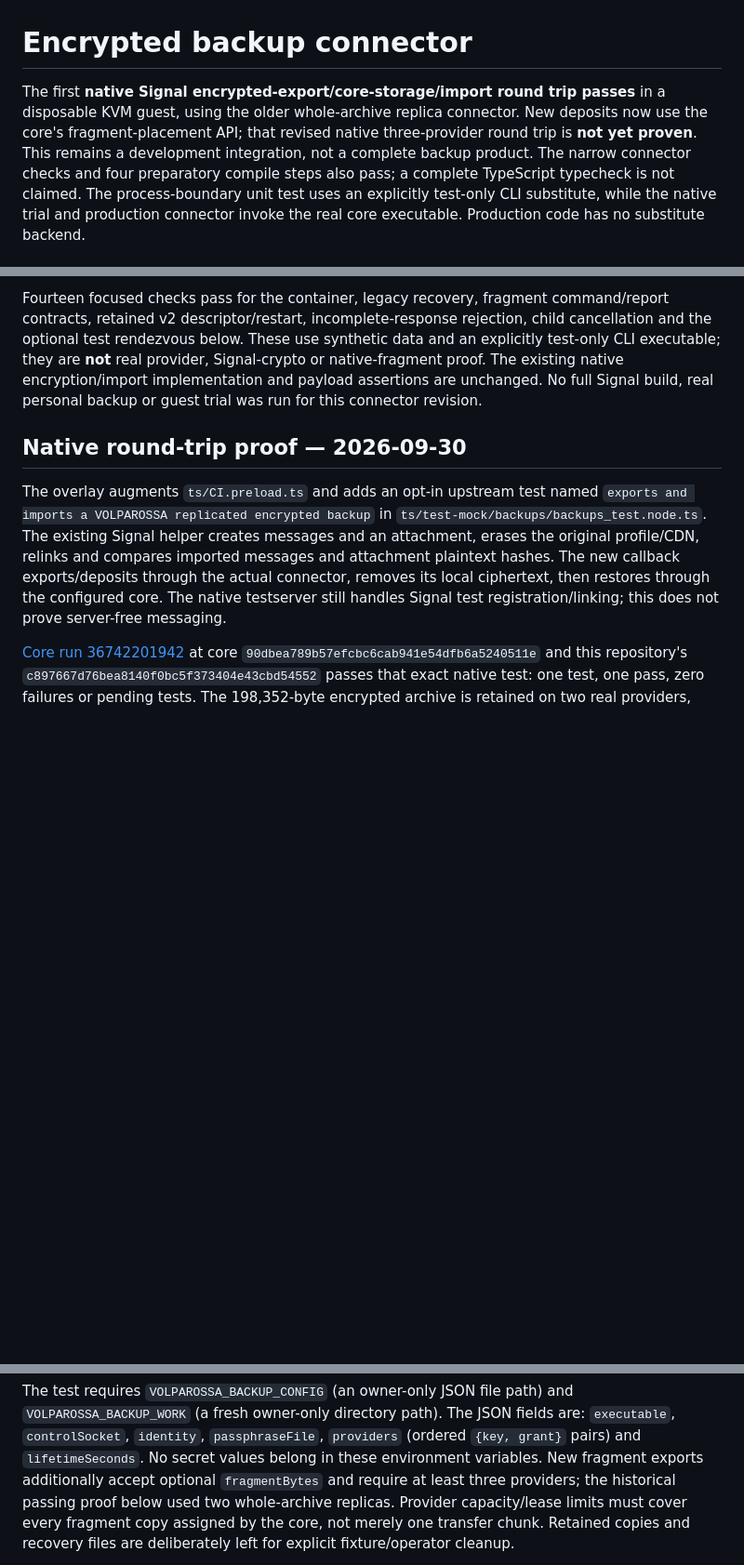
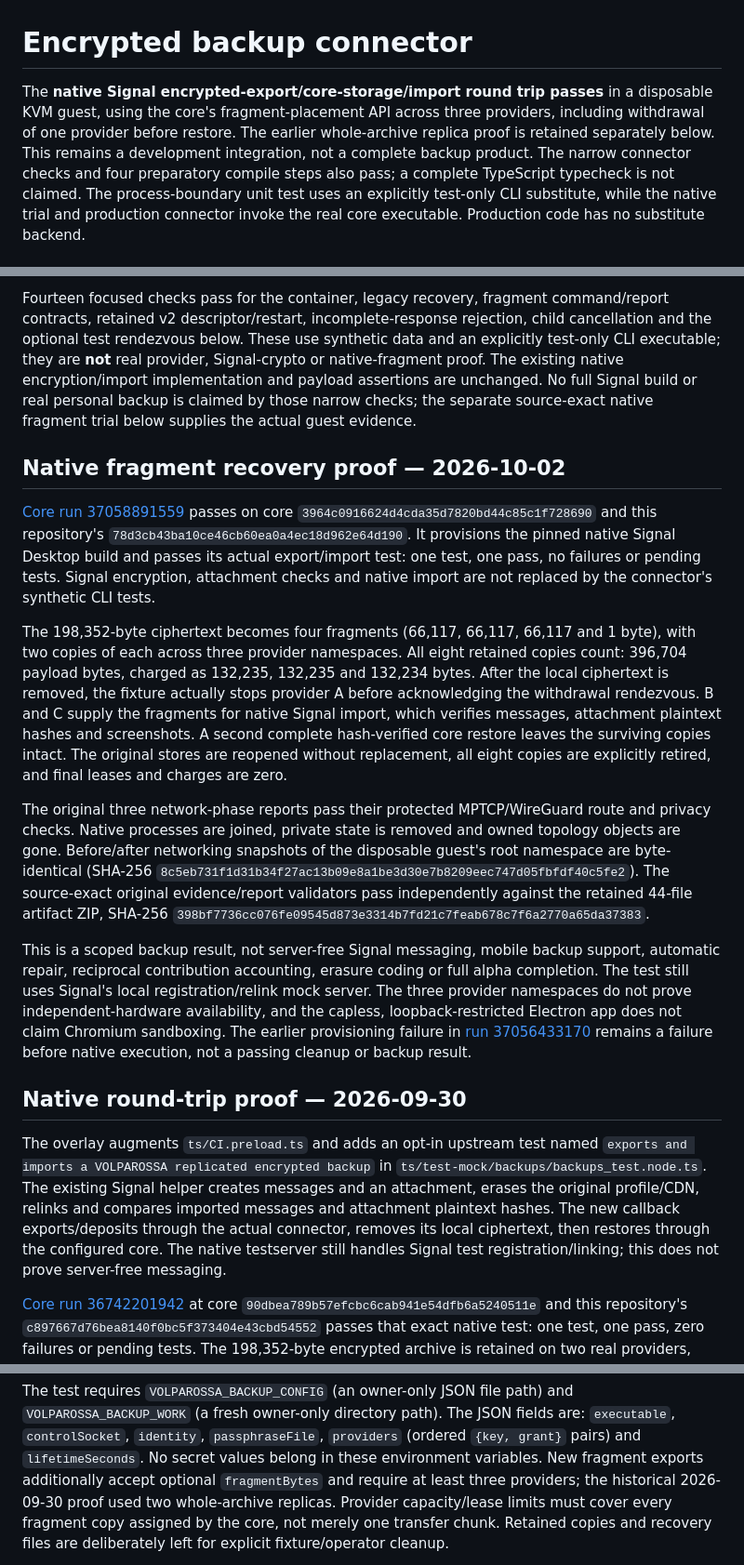
Before and after one commit to VOLPAROSSA/volparossa-chat, a Markdown page: docs/BACKUP_CONNECTOR.md, 3 parts joined by grey strips. Shown at 93% size. Rendered like a GitHub page; blank space fills up the shorter version.

```diff
--- a/docs/BACKUP_CONNECTOR.md
+++ b/docs/BACKUP_CONNECTOR.md
@@ -1,9 +1,10 @@
 # Encrypted backup connector
 
-The first **native Signal encrypted-export/core-storage/import round trip passes** in a
-disposable KVM guest, using the older whole-archive replica connector. New deposits now use
-the core's fragment-placement API; that revised native three-provider round trip is **not yet
-proven**. This remains a development integration, not a complete backup product.
+The **native Signal encrypted-export/core-storage/import round trip passes** in a
+disposable KVM guest, using the core's fragment-placement API across three providers,
+including withdrawal of one provider before restore. The earlier whole-archive replica
+proof is retained separately below. This remains a development integration, not a complete
+backup product.
 The narrow connector checks and four preparatory compile steps also pass; a complete
 TypeScript typecheck is not claimed. The process-boundary unit test uses an explicitly
 test-only CLI substitute, while the native trial and production connector invoke the real
@@ -111,7 +112,42 @@ contracts, retained v2 descriptor/restart, incomplete-response rejection, child
 and the optional test rendezvous below. These use synthetic data and an explicitly test-only
 CLI executable; they are **not** real provider, Signal-crypto or native-fragment proof. The
 existing native encryption/import implementation and payload assertions are unchanged. No
-full Signal build, real personal backup or guest trial was run for this connector revision.
+full Signal build or real personal backup is claimed by those narrow checks; the separate
+source-exact native fragment trial below supplies the actual guest evidence.
+
+## Native fragment recovery proof — 2026-10-02
+
+[Core run 37058891559](https://github.com/VOLPAROSSA/volparossa/actions/runs/37058891559)
+passes on core `3964c0916624d4cda35d7820bd44c85c1f728690` and this repository's
+`78d3cb43ba10ce46cb60ea0a4ec18d962e64d190`. It provisions the pinned native Signal
+Desktop build and passes its actual export/import test: one test, one pass, no failures
+or pending tests. Signal encryption, attachment checks and native import are not replaced
+by the connector's synthetic CLI tests.
+
+The 198,352-byte ciphertext becomes four fragments (66,117, 66,117, 66,117 and 1 byte),
+with two copies of each across three provider namespaces. All eight retained copies count:
+396,704 payload bytes, charged as 132,235, 132,235 and 132,234 bytes. After the local
+ciphertext is removed, the fixture actually stops provider A before acknowledging the
+withdrawal rendezvous. B and C supply the fragments for native Signal import, which verifies
+messages, attachment plaintext hashes and screenshots. A second complete hash-verified
+core restore leaves the surviving copies intact. The original stores are reopened without
+replacement, all eight copies are explicitly retired, and final leases and charges are zero.
+
+The original three network-phase reports pass their protected MPTCP/WireGuard route and
+privacy checks. Native processes are joined, private state is removed and owned topology
+objects are gone. Before/after networking snapshots of the disposable guest's root namespace
+are byte-identical (SHA-256 `8c5eb731f1d31b34f27ac13b09e8a1be3d30e7b8209eec747d05fbfdf40c5fe2`).
+The source-exact original evidence/report validators pass independently against the retained
+44-file artifact ZIP, SHA-256
+`398bf7736cc076fe09545d873e3314b7fd21c7feab678c7f6a2770a65da37383`.
+
+This is a scoped backup result, not server-free Signal messaging, mobile backup support,
+automatic repair, reciprocal contribution accounting, erasure coding or full alpha completion.
+The test still uses Signal's local registration/relink mock server. The three provider
+namespaces do not prove independent-hardware availability, and the capless, loopback-restricted
+Electron app does not claim Chromium sandboxing. The earlier provisioning failure in
+[run 37056433170](https://github.com/VOLPAROSSA/volparossa/actions/runs/37056433170)
+remains a failure before native execution, not a passing cleanup or backup result.
 
 ## Native round-trip proof — 2026-09-30
 
@@ -147,7 +183,7 @@ The test requires `VOLPAROSSA_BACKUP_CONFIG` (an owner-only JSON file path) and
 `executable`, `controlSocket`, `identity`, `passphraseFile`, `providers` (ordered `{key, grant}`
 pairs) and `lifetimeSeconds`. No secret values belong in these environment variables.
 New fragment exports additionally accept optional `fragmentBytes` and require at least three
-providers; the historical passing proof below used two whole-archive replicas. Provider
+providers; the historical 2026-09-30 proof used two whole-archive replicas. Provider
 capacity/lease limits must cover every fragment copy assigned by the core, not merely one
 transfer chunk. Retained
 copies and recovery files are deliberately left for explicit fixture/operator cleanup.
```
Also changed, not shown: README.md (+2 -2 lines).
